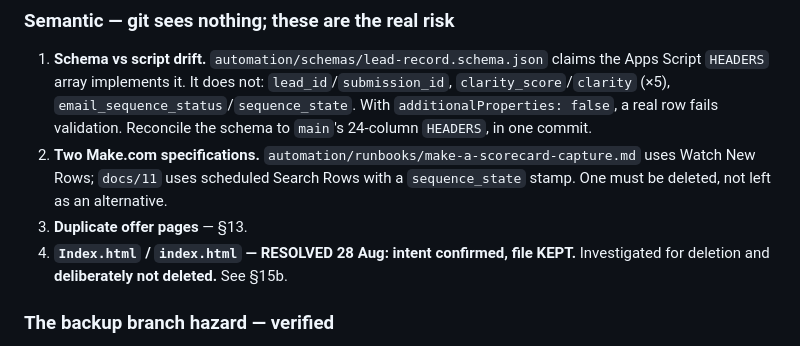
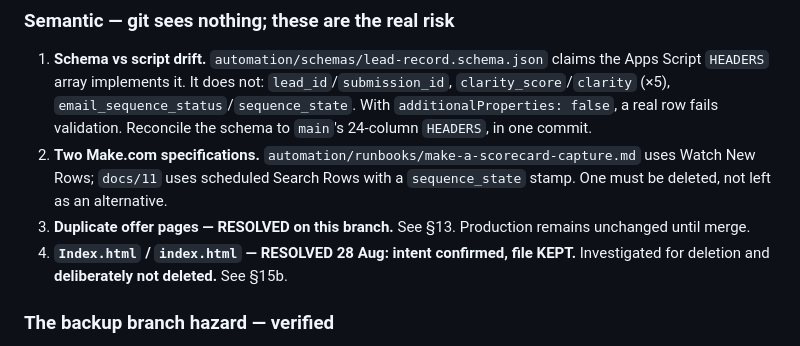
Before and after one commit to Sklarzcreative/Sklarzcreative-website, a Markdown page: handoff/MASTER-WEBSITE-HANDOFF.md, the part around one of its changes. Rendered like a GitHub page.

```diff
--- a/handoff/MASTER-WEBSITE-HANDOFF.md
+++ b/handoff/MASTER-WEBSITE-HANDOFF.md
@@ -247,7 +254,8 @@ backup branches. **Next free number is 17.**
 2. **Two Make.com specifications.** `automation/runbooks/make-a-scorecard-capture.md`
    uses Watch New Rows; `docs/11` uses scheduled Search Rows with a
    `sequence_state` stamp. One must be deleted, not left as an alternative.
-3. **Duplicate offer pages** — §13.
+3. **Duplicate offer pages — RESOLVED on this branch.** See §13. Production
+   remains unchanged until merge.
 4. **`Index.html` / `index.html` — RESOLVED 28 Aug: intent confirmed, file KEPT.**
    Investigated for deletion and **deliberately not deleted.** See §15b.
 
```
Also changed, not shown: other parts of handoff/MASTER-WEBSITE-HANDOFF.md (+55 -35 lines).
